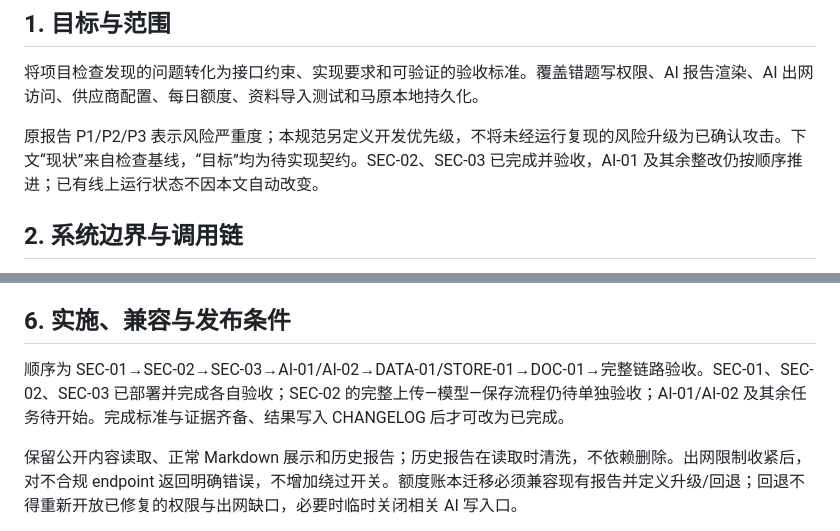
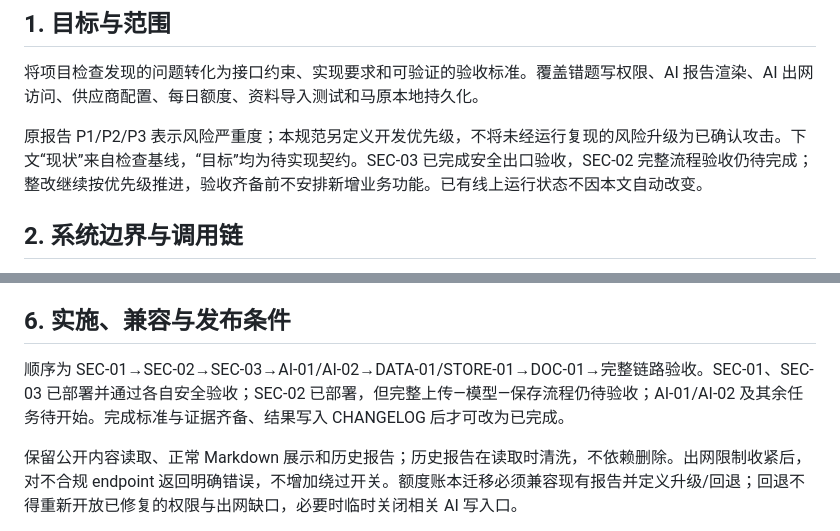
Before and after one commit to wenckerwan/guanlan, a Markdown page: 下次开发计划.md, 2 parts joined by grey strips. Drawn GitHub-style.

Commit message:
docs: clarify pending end-to-end acceptance

```diff
--- a/下次开发计划.md
+++ b/下次开发计划.md
@@ -12,7 +12,7 @@
 
 将项目检查发现的问题转化为接口约束、实现要求和可验证的验收标准。覆盖错题写权限、AI 报告渲染、AI 出网访问、供应商配置、每日额度、资料导入测试和马原本地持久化。
 
-原报告 P1/P2/P3 表示风险严重度；本规范另定义开发优先级，不将未经运行复现的风险升级为已确认攻击。下文“现状”来自检查基线，“目标”均为待实现契约。SEC-02、SEC-03 已完成并验收，AI-01 及其余整改仍按顺序推进；已有线上运行状态不因本文自动改变。
+原报告 P1/P2/P3 表示风险严重度；本规范另定义开发优先级，不将未经运行复现的风险升级为已确认攻击。下文“现状”来自检查基线，“目标”均为待实现契约。SEC-03 已完成安全出口验收，SEC-02 完整流程验收仍待完成；整改继续按优先级推进，验收齐备前不安排新增业务功能。已有线上运行状态不因本文自动改变。
 
 ## 2. 系统边界与调用链
 
@@ -157,7 +157,7 @@ git diff --check
 
 ## 6. 实施、兼容与发布条件
 
-顺序为 SEC-01→SEC-02→SEC-03→AI-01/AI-02→DATA-01/STORE-01→DOC-01→完整链路验收。SEC-01、SEC-02、SEC-03 已部署并完成各自验收；SEC-02 的完整上传—模型—保存流程仍待单独验收；AI-01/AI-02 及其余任务待开始。完成标准与证据齐备、结果写入 CHANGELOG 后才可改为已完成。
+顺序为 SEC-01→SEC-02→SEC-03→AI-01/AI-02→DATA-01/STORE-01→DOC-01→完整链路验收。SEC-01、SEC-03 已部署并通过各自安全验收；SEC-02 已部署，但完整上传—模型—保存流程仍待验收；AI-01/AI-02 及其余任务待开始。完成标准与证据齐备、结果写入 CHANGELOG 后才可改为已完成。
 
 保留公开内容读取、正常 Markdown 展示和历史报告；历史报告在读取时清洗，不依赖删除。出网限制收紧后，对不合规 endpoint 返回明确错误，不增加绕过开关。额度账本迁移必须兼容现有报告并定义升级/回退；回退不得重新开放已修复的权限与出网缺口，必要时临时关闭相关 AI 写入口。
 
```
